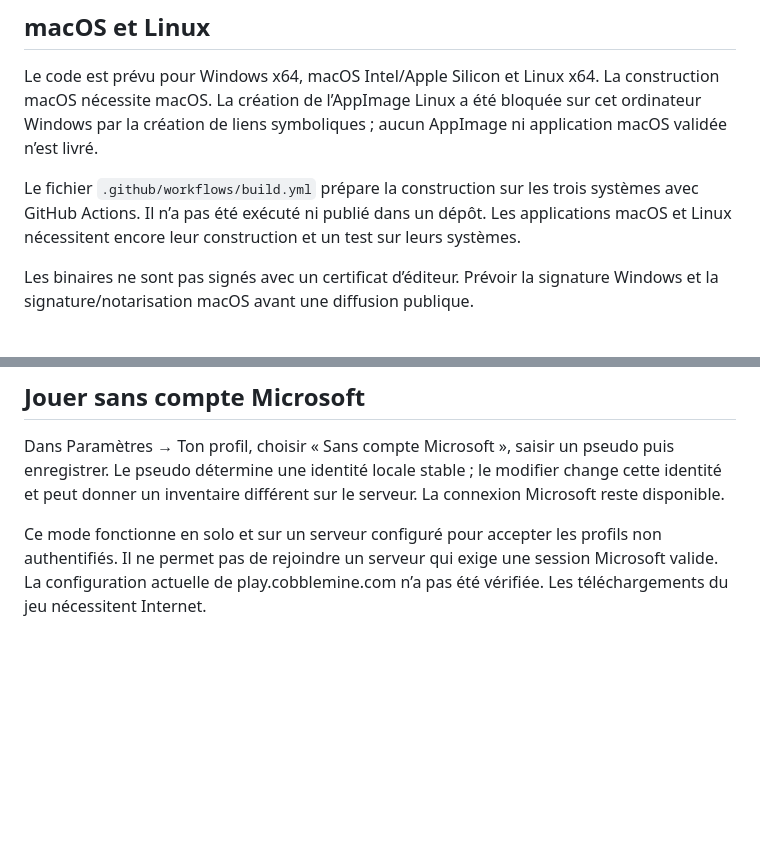
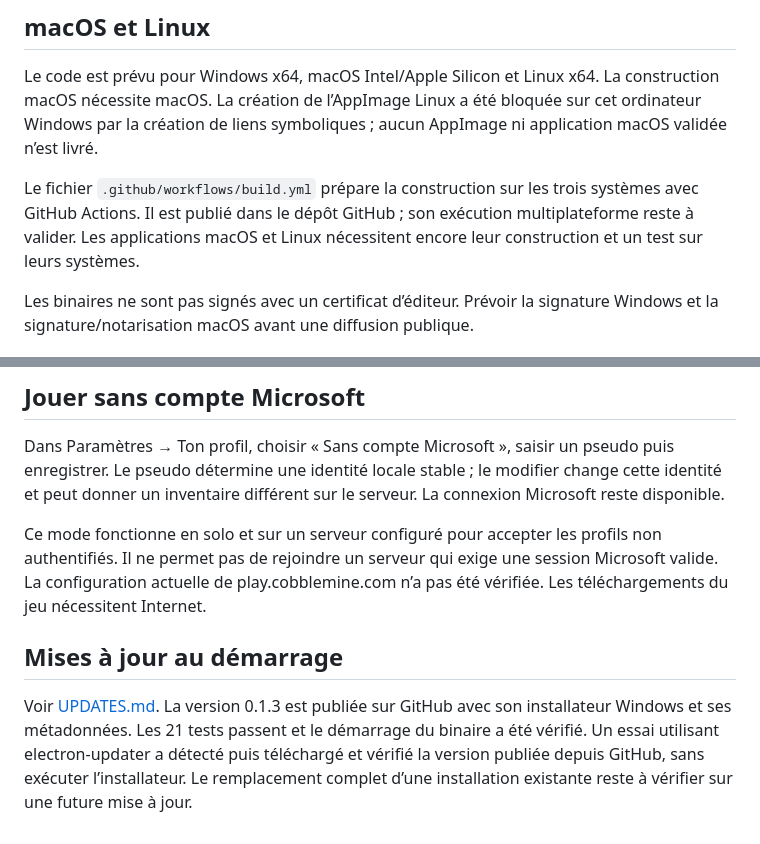
Before and after one commit to Kevdacosta07/cobblemine_launcher, a Markdown page: README.md, 2 parts joined by grey strips. GitHub-like rendering; blank space fills up the shorter version.

Commit message:
Document verified GitHub update download and release

```diff
--- a/README.md
+++ b/README.md
@@ -48,7 +48,7 @@ Pour publier un pack distant, fournir `packUrl` (HTTPS) et `packSha512` dans `la
 
 Le code est prévu pour Windows x64, macOS Intel/Apple Silicon et Linux x64. La construction macOS nécessite macOS. La création de l’AppImage Linux a été bloquée sur cet ordinateur Windows par la création de liens symboliques ; aucun AppImage ni application macOS validée n’est livré.
 
-Le fichier `.github/workflows/build.yml` prépare la construction sur les trois systèmes avec GitHub Actions. Il n’a pas été exécuté ni publié dans un dépôt. Les applications macOS et Linux nécessitent encore leur construction et un test sur leurs systèmes.
+Le fichier `.github/workflows/build.yml` prépare la construction sur les trois systèmes avec GitHub Actions. Il est publié dans le dépôt GitHub ; son exécution multiplateforme reste à valider. Les applications macOS et Linux nécessitent encore leur construction et un test sur leurs systèmes.
 
 Les binaires ne sont pas signés avec un certificat d’éditeur. Prévoir la signature Windows et la signature/notarisation macOS avant une diffusion publique.
 
@@ -87,3 +87,7 @@ Bibliothèques principales : [Electron](https://www.electronjs.org/docs/latest/t
 Dans Paramètres → Ton profil, choisir « Sans compte Microsoft », saisir un pseudo puis enregistrer. Le pseudo détermine une identité locale stable ; le modifier change cette identité et peut donner un inventaire différent sur le serveur. La connexion Microsoft reste disponible.
 
 Ce mode fonctionne en solo et sur un serveur configuré pour accepter les profils non authentifiés. Il ne permet pas de rejoindre un serveur qui exige une session Microsoft valide. La configuration actuelle de play.cobblemine.com n’a pas été vérifiée. Les téléchargements du jeu nécessitent Internet.
+
+## Mises à jour au démarrage
+
+Voir [UPDATES.md](UPDATES.md). La version 0.1.3 est publiée sur GitHub avec son installateur Windows et ses métadonnées. Les 21 tests passent et le démarrage du binaire a été vérifié. Un essai utilisant electron-updater a détecté puis téléchargé et vérifié la version publiée depuis GitHub, sans exécuter l’installateur. Le remplacement complet d’une installation existante reste à vérifier sur une future mise à jour.
```
